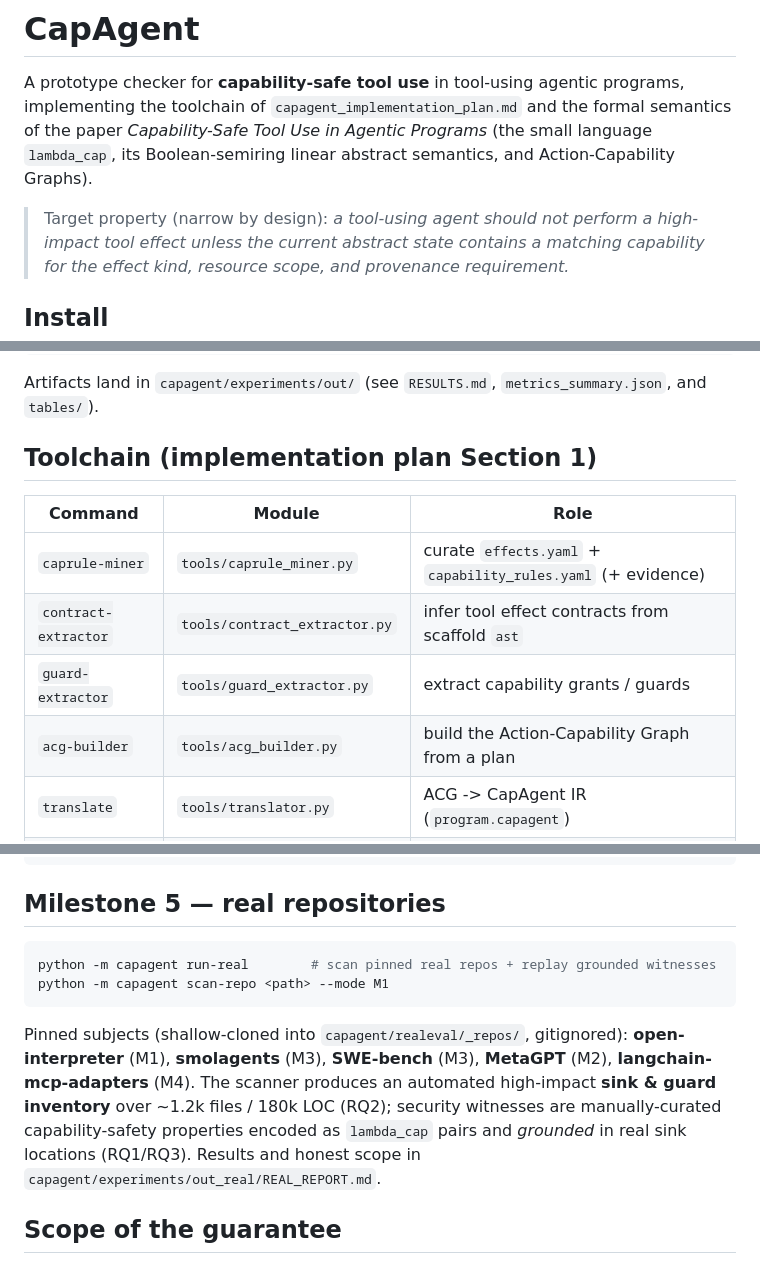
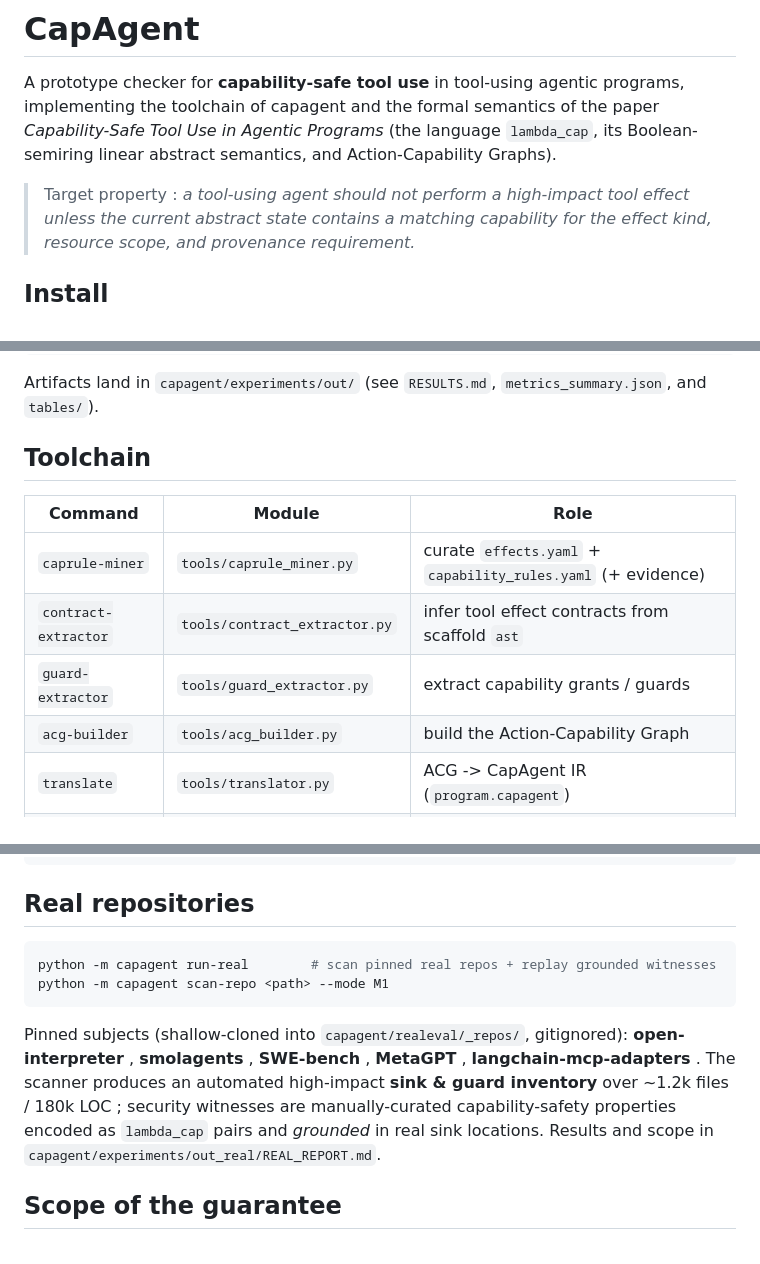
Before and after one commit to cuixiaoyiyi/AgentSafety, a Markdown page: README.md, 3 parts joined by grey strips. Drawn GitHub-style.

````diff
--- a/README.md
+++ b/README.md
@@ -6,12 +6,12 @@ A core calculus for capability-safe agentic programs.
 # CapAgent
 
 A prototype checker for **capability-safe tool use** in tool-using agentic programs,
-implementing the toolchain of `capagent_implementation_plan.md` and the formal
-semantics of the paper *Capability-Safe Tool Use in Agentic Programs* (the small
+implementing the toolchain of capagent and the formal
+semantics of the paper *Capability-Safe Tool Use in Agentic Programs* (the
 language `lambda_cap`, its Boolean-semiring linear abstract semantics, and
 Action-Capability Graphs).
 
-> Target property (narrow by design): *a tool-using agent should not perform a
+> Target property : *a tool-using agent should not perform a
 > high-impact tool effect unless the current abstract state contains a matching
 > capability for the effect kind, resource scope, and provenance requirement.*
 
@@ -31,14 +31,14 @@ python tests/test_capagent.py             # 7 validation tests
 Artifacts land in `capagent/experiments/out/` (see `RESULTS.md`, `metrics_summary.json`,
 and `tables/`).
 
-## Toolchain (implementation plan Section 1)
+## Toolchain
 
 | Command | Module | Role |
 |---|---|---|
 | `caprule-miner` | `tools/caprule_miner.py` | curate `effects.yaml` + `capability_rules.yaml` (+ evidence) |
 | `contract-extractor` | `tools/contract_extractor.py` | infer tool effect contracts from scaffold `ast` |
 | `guard-extractor` | `tools/guard_extractor.py` | extract capability grants / guards |
-| `acg-builder` | `tools/acg_builder.py` | build the Action-Capability Graph from a plan |
+| `acg-builder` | `tools/acg_builder.py` | build the Action-Capability Graph |
 | `translate` | `tools/translator.py` | ACG -> CapAgent IR (`program.capagent`) |
 | `matrix-compiler` | `tools/matrix_compiler.py` | Boolean-semiring matrices + domain spec + certificate schema |
 | `capsafe-checker` | `tools/capsafe_checker.py` | explicit-state + matrix check, witnesses, diagnostics |
@@ -76,7 +76,7 @@ python -m capagent witness-replay
 python -m capagent llm-assist          capagent/scaffolds/doc_agent.py
 ```
 
-## Milestone 5 — real repositories
+## Real repositories
 
 ```bash
 python -m capagent run-real        # scan pinned real repos + replay grounded witnesses
@@ -84,10 +84,10 @@ python -m capagent scan-repo <path> --mode M1
 ```
 
 Pinned subjects (shallow-cloned into `capagent/realeval/_repos/`, gitignored): **open-interpreter**
-(M1), **smolagents** (M3), **SWE-bench** (M3), **MetaGPT** (M2), **langchain-mcp-adapters** (M4).
+, **smolagents** , **SWE-bench** , **MetaGPT** , **langchain-mcp-adapters** .
 The scanner produces an automated high-impact **sink & guard inventory** over ~1.2k files /
-180k LOC (RQ2); security witnesses are manually-curated capability-safety properties encoded
-as `lambda_cap` pairs and *grounded* in real sink locations (RQ1/RQ3). Results and honest
+180k LOC ; security witnesses are manually-curated capability-safety properties encoded
+as `lambda_cap` pairs and *grounded* in real sink locations. Results and
 scope in `capagent/experiments/out_real/REAL_REPORT.md`.
 
 ## Scope of the guarantee
````
Also changed, not shown: other parts of README.md (+1 -1 lines).
